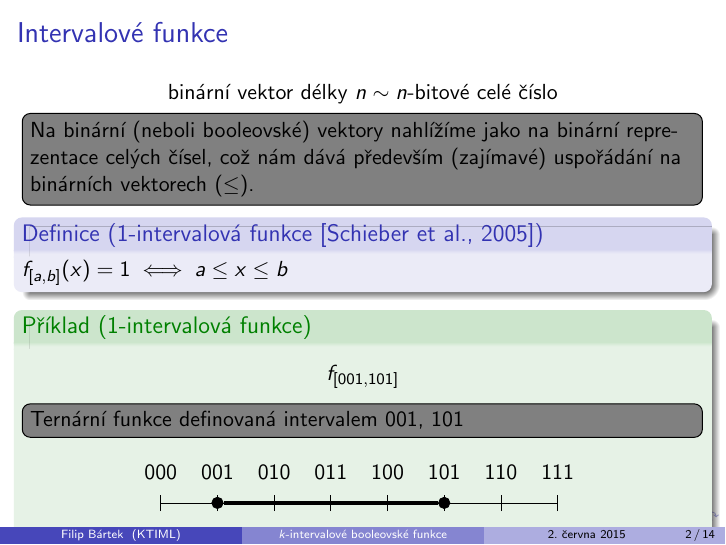
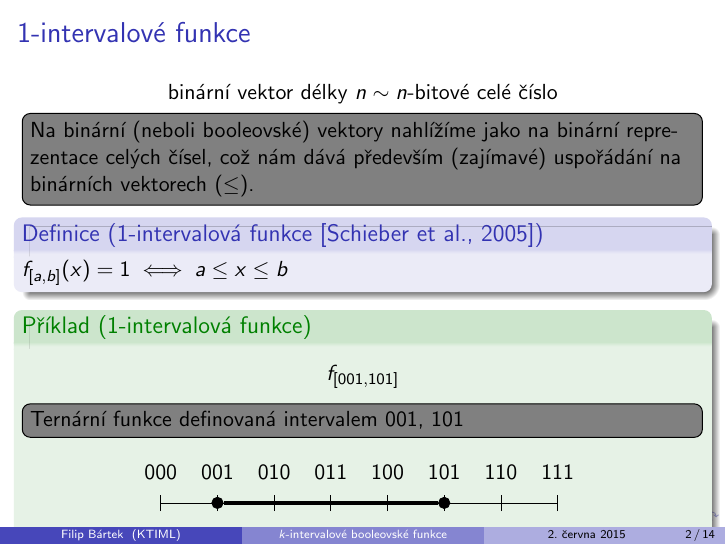
Before and after one commit to filipbartek/ibf, LaTeX slides (defense.tex): page 2 of 19. Compiled offline with pdfLaTeX.

Commit message:
Clarify a slide title

```diff
--- a/defense.tex
+++ b/defense.tex
@@ -70,7 +70,7 @@
 % - Talk about 30s to 2min per frame. So there should be between about
 %   15 and 30 frames, all told.
 
-\begin{frame}{Intervalové funkce}
+\begin{frame}{$1$-intervalové funkce}
 $$
 \text{binární vektor délky $n$} \sim \text{$n$-bitové celé číslo}
 $$
```
